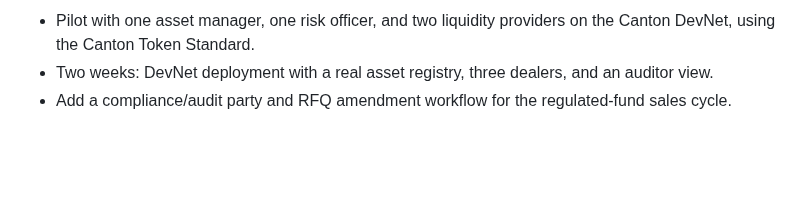
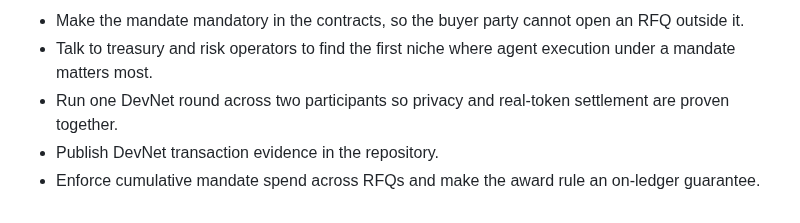
Before and after one commit to Saber1Y/ShadowDesk, a Markdown page: docs/business-brief.md, the part around one of its changes. Rendered like a GitHub page; blank space fills up the shorter version.

```diff
--- a/docs/business-brief.md
+++ b/docs/business-brief.md
@@ -52,4 +60,6 @@ A working three-week-built MVP: Daml contract templates, buyer/dealer agent serv
 
-- Pilot with one asset manager, one risk officer, and two liquidity providers on the Canton DevNet, using the Canton Token Standard.
-- Two weeks: DevNet deployment with a real asset registry, three dealers, and an auditor view.
-- Add a compliance/audit party and RFQ amendment workflow for the regulated-fund sales cycle.
+- Make the mandate mandatory in the contracts, so the buyer party cannot open an RFQ outside it.
+- Talk to treasury and risk operators to find the first niche where agent execution under a mandate matters most.
+- Run one DevNet round across two participants so privacy and real-token settlement are proven together.
+- Publish DevNet transaction evidence in the repository.
+- Enforce cumulative mandate spend across RFQs and make the award rule an on-ledger guarantee.
```
Also changed, not shown: other parts of docs/business-brief.md (+35 -27 lines).
